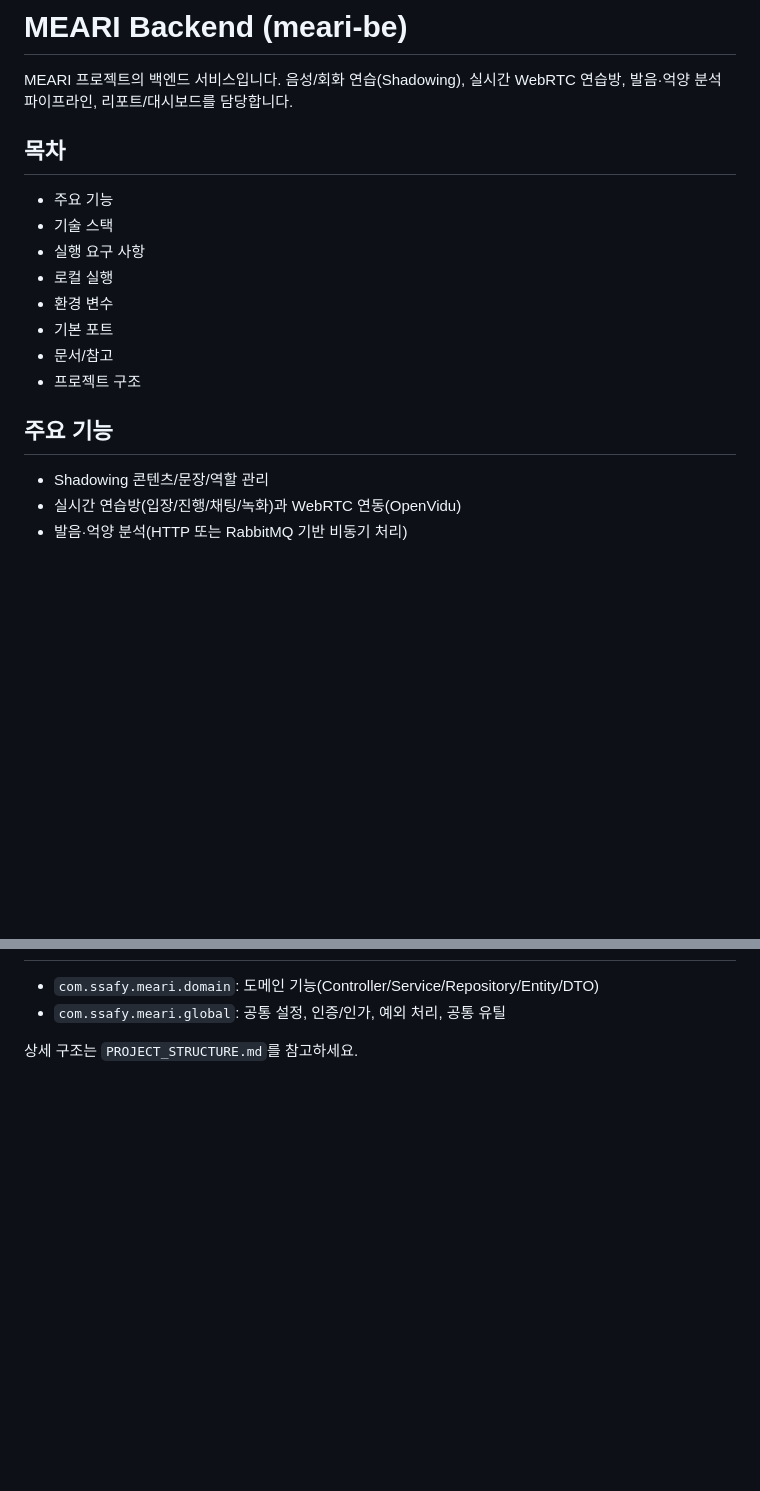
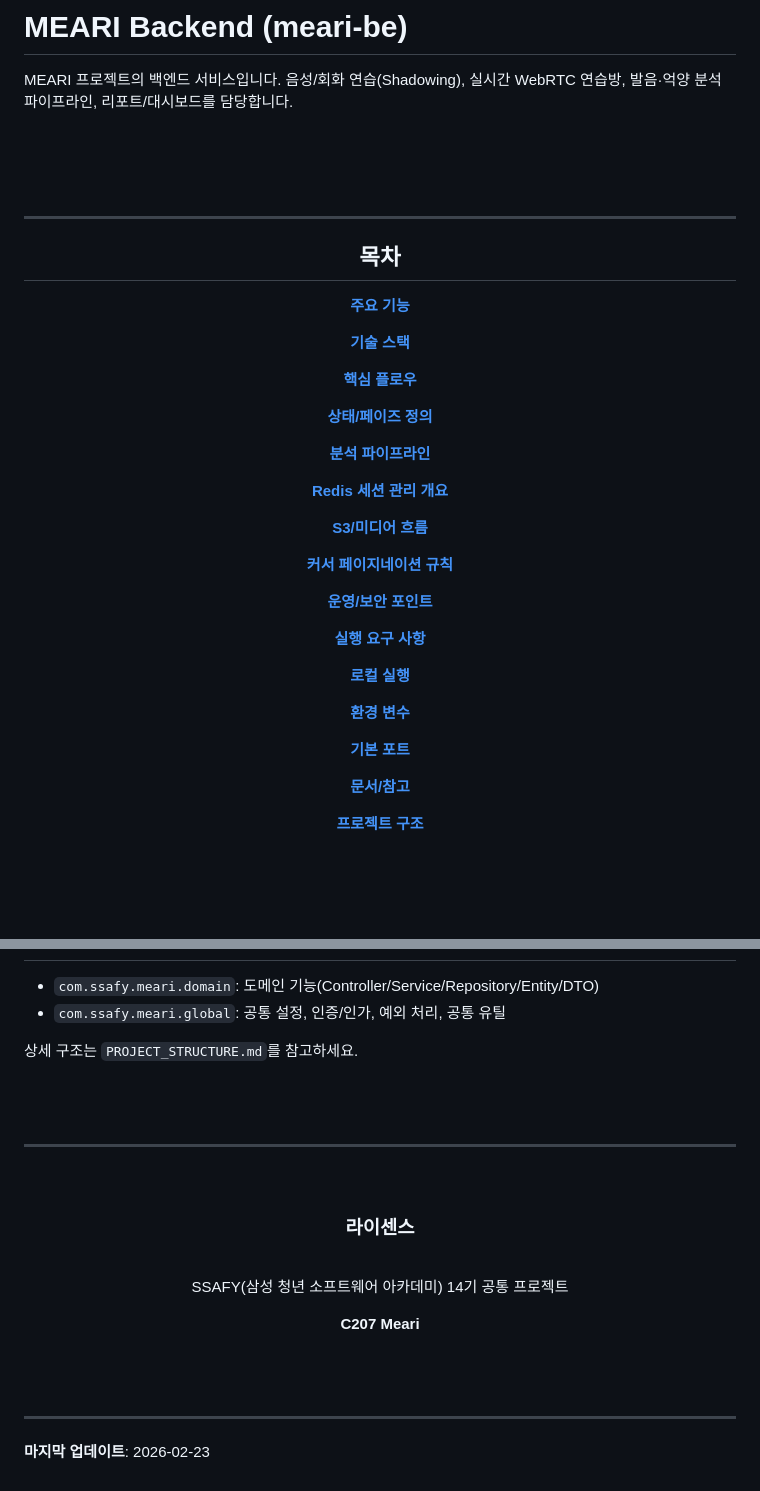
Before and after one commit to jsg9987/Meari, a Markdown page: meari-be/README-be.md, 2 parts joined by grey strips. Drawn GitHub-style; blank space fills up the shorter version.

```diff
--- a/meari-be/README-be.md
+++ b/meari-be/README-be.md
@@ -2,14 +8,47 @@
 
 MEARI 프로젝트의 백엔드 서비스입니다. 음성/회화 연습(Shadowing), 실시간 WebRTC 연습방, 발음·억양 분석 파이프라인, 리포트/대시보드를 담당합니다.
 
-## 목차
-- 주요 기능
-- 기술 스택
-- 실행 요구 사항
-- 로컬 실행
-- 환경 변수
-- 기본 포트
-- 문서/참고
-- 프로젝트 구조
+<br><br><br>
 
-## 주요 기능
+---
+
+<div align="center">
+
+<h2>목차</h2>
+
+</div>
+
+<div align="center">
+
+**[주요 기능](#주요-기능)**
+
+**[기술 스택](#기술-스택)**
+
+**[핵심 플로우](#핵심-플로우)**
+
+**[상태/페이즈 정의](#상태페이즈-정의)**
+
+**[분석 파이프라인](#분석-파이프라인)**
+
+**[Redis 세션 관리 개요](#redis-세션-관리-개요)**
+
+**[S3/미디어 흐름](#s3미디어-흐름)**
+
+**[커서 페이지네이션 규칙](#커서-페이지네이션-규칙)**
+
+**[운영/보안 포인트](#운영보안-포인트)**
+
+**[실행 요구 사항](#실행-요구-사항)**
+
+**[로컬 실행](#로컬-실행)**
+
+**[환경 변수](#환경-변수)**
+
+**[기본 포트](#기본-포트)**
+
+**[문서/참고](#문서참고)**
+
+**[프로젝트 구조](#프로젝트-구조)**
+
+</div>
+
@@ -160,3 +360,28 @@ RabbitMQ를 `docker-compose.yml` 그대로 사용하면 호스트 포트가 `567
 - `com.ssafy.meari.global`: 공통 설정, 인증/인가, 예외 처리, 공통 유틸
 
 상세 구조는 `PROJECT_STRUCTURE.md`를 참고하세요.
+
+<br><br>
+
+---
+
+<div align="center">
+
+<br>
+
+### 라이센스
+
+<br>
+
+SSAFY(삼성 청년 소프트웨어 아카데미) 14기 공통 프로젝트
+
+**C207 Meari**
+
+</div>
+
+<br>
+<br>
+
+---
+
+**마지막 업데이트**: 2026-02-23
```
Also changed, not shown: other parts of meari-be/README-be.md (+192 -25 lines).
